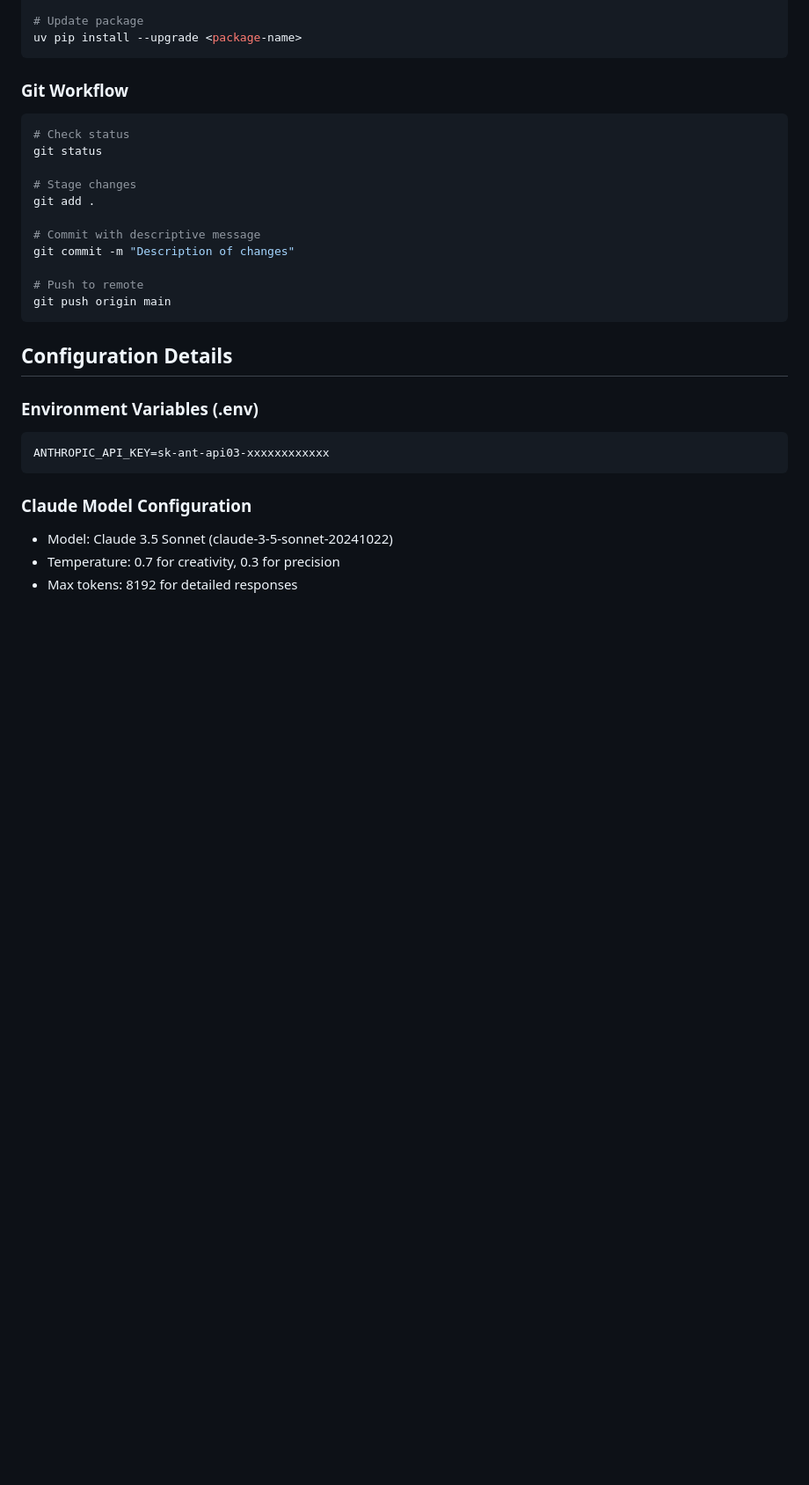
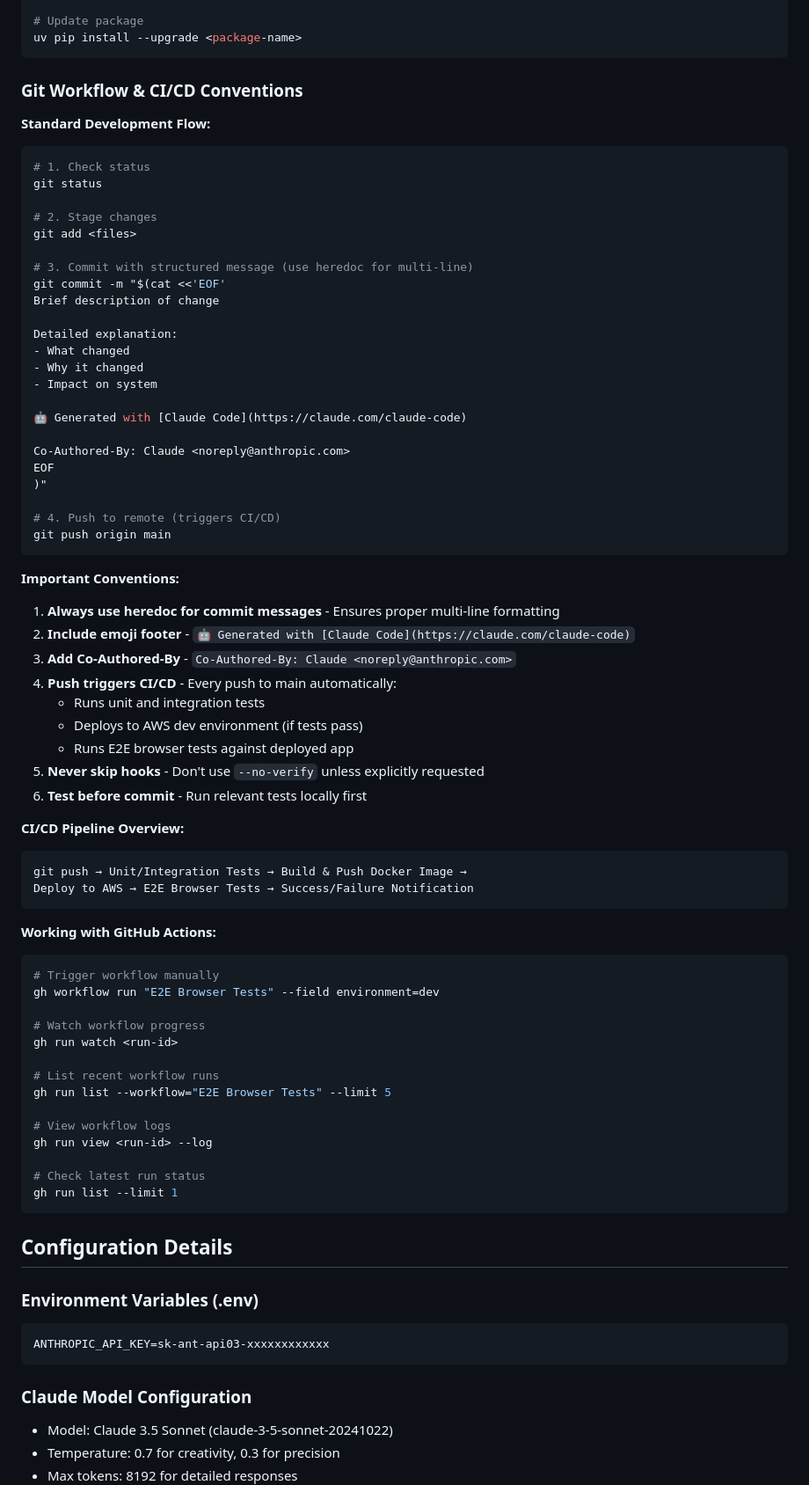
Before and after one commit to jeremymatthewwerner/autogen-sw-agents-practice, a Markdown page: CLAUDE.md, the part around one of its changes. Shown at 88% size. Rendered like a GitHub page; blank space fills up the shorter version.

````diff
--- a/CLAUDE.md
+++ b/CLAUDE.md
@@ -152,20 +152,68 @@ uv pip freeze
 uv pip install --upgrade <package-name>
 ```
 
-### Git Workflow
+### Git Workflow & CI/CD Conventions
 
+**Standard Development Flow:**
 ```bash
-# Check status
+# 1. Check status
 git status
 
-# Stage changes
-git add .
+# 2. Stage changes
+git add <files>
 
-# Commit with descriptive message
-git commit -m "Description of changes"
+# 3. Commit with structured message (use heredoc for multi-line)
+git commit -m "$(cat <<'EOF'
+Brief description of change
 
-# Push to remote
+Detailed explanation:
+- What changed
+- Why it changed
+- Impact on system
+
+🤖 Generated with [Claude Code](https://claude.com/claude-code)
+
+Co-Authored-By: Claude <noreply@anthropic.com>
+EOF
+)"
+
+# 4. Push to remote (triggers CI/CD)
 git push origin main
+```
+
+**Important Conventions:**
+1. **Always use heredoc for commit messages** - Ensures proper multi-line formatting
+2. **Include emoji footer** - `🤖 Generated with [Claude Code](https://claude.com/claude-code)`
+3. **Add Co-Authored-By** - `Co-Authored-By: Claude <noreply@anthropic.com>`
+4. **Push triggers CI/CD** - Every push to main automatically:
+   - Runs unit and integration tests
+   - Deploys to AWS dev environment (if tests pass)
+   - Runs E2E browser tests against deployed app
+5. **Never skip hooks** - Don't use `--no-verify` unless explicitly requested
+6. **Test before commit** - Run relevant tests locally first
+
+**CI/CD Pipeline Overview:**
+```
+git push → Unit/Integration Tests → Build & Push Docker Image →
+Deploy to AWS → E2E Browser Tests → Success/Failure Notification
+```
+
+**Working with GitHub Actions:**
+```bash
+# Trigger workflow manually
+gh workflow run "E2E Browser Tests" --field environment=dev
+
+# Watch workflow progress
+gh run watch <run-id>
+
+# List recent workflow runs
+gh run list --workflow="E2E Browser Tests" --limit 5
+
+# View workflow logs
+gh run view <run-id> --log
+
+# Check latest run status
+gh run list --limit 1
 ```
 
 ## Configuration Details
````
Also changed, not shown: other parts of CLAUDE.md (+56 -4 lines).
